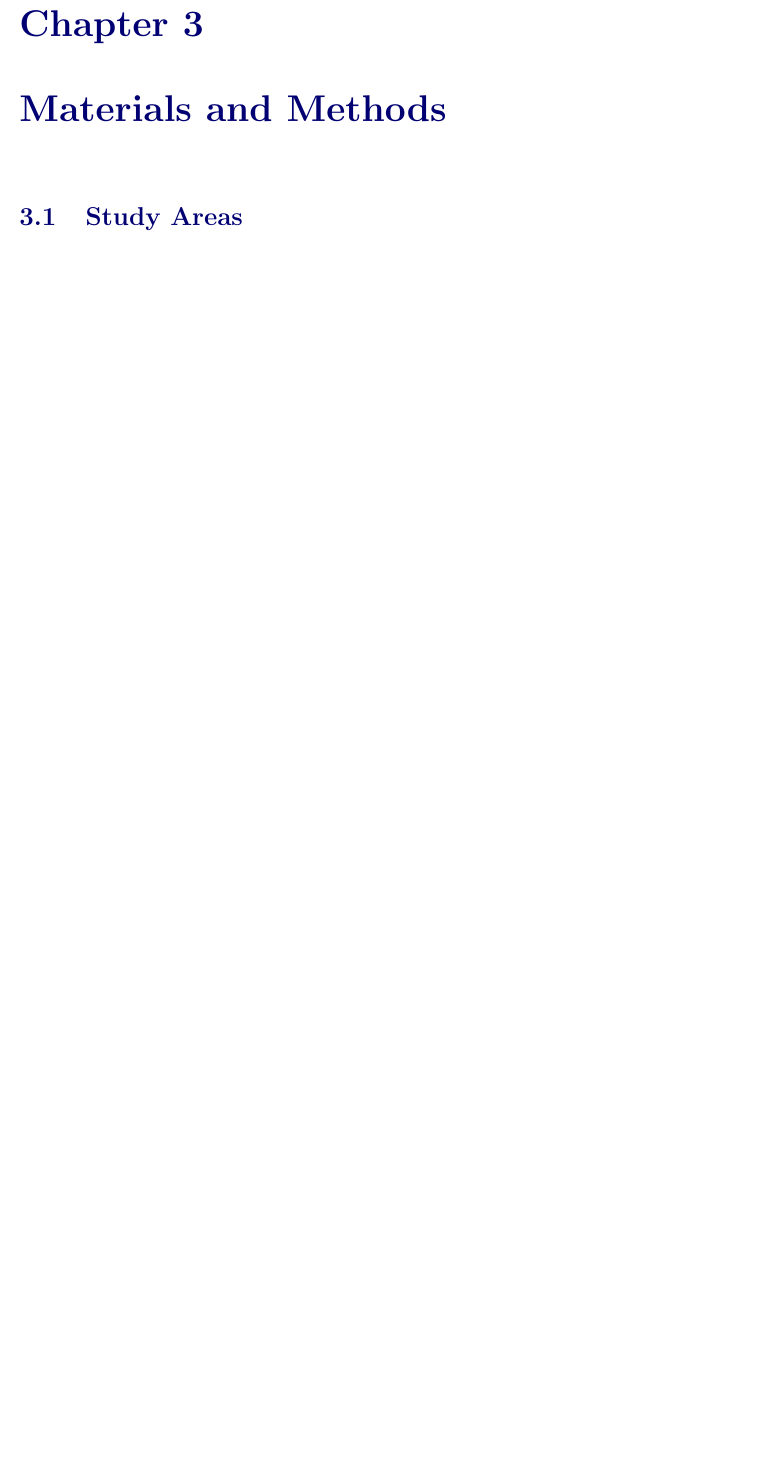
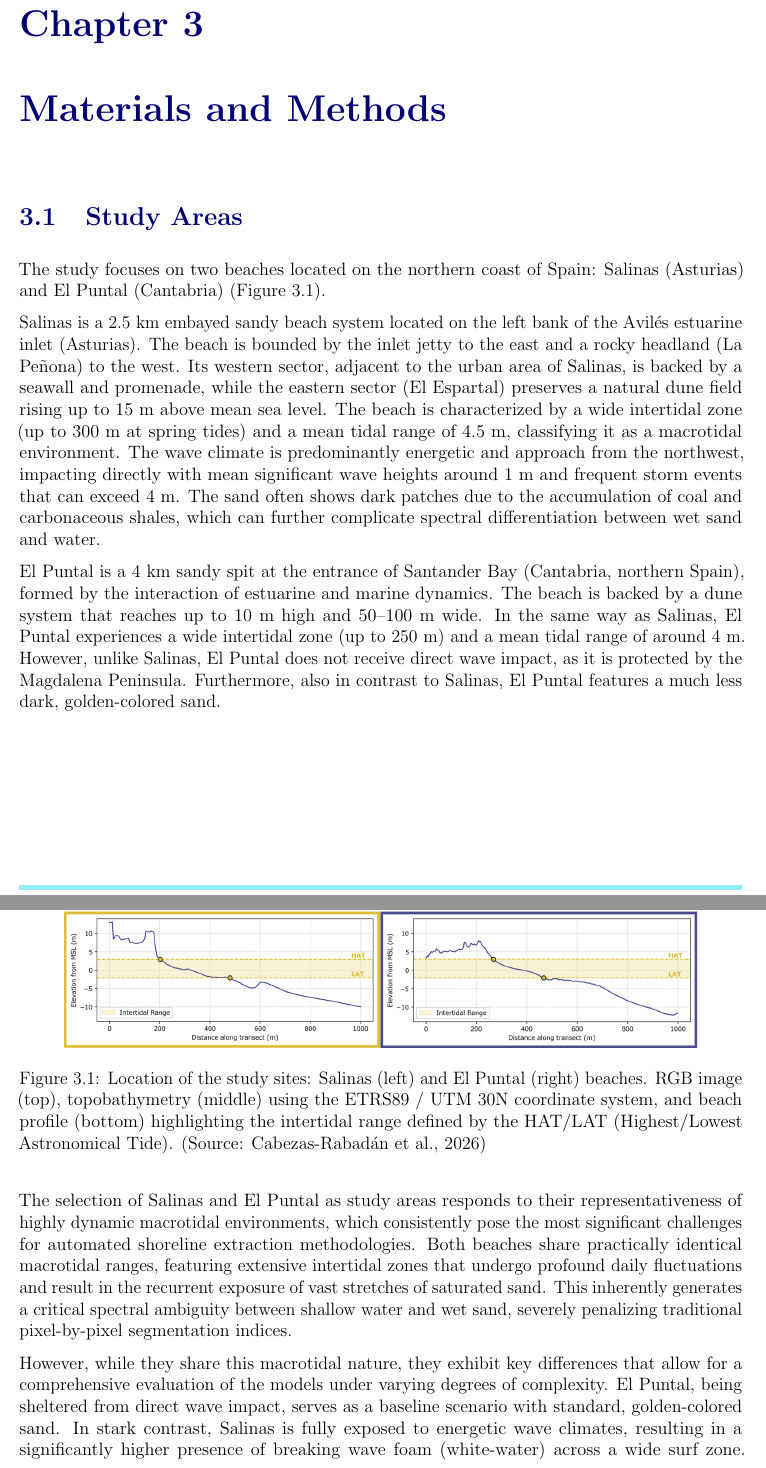
Before and after one commit to AlbertGallegoJimenez/sentinel2-coastline-benchmarking, a LaTeX thesis (docs/final_report/TFM_Gallego_Jimenez_Albert.tex): part of page 26 of 35 before the commit and two parts of pages 26 and 27 of 36 after it, the two joined at a grey line, cut so that both start at the same text, the shorter picture padded with empty space. Compiled offline with pdfLaTeX.

Commit message:
writing of 3.1 Study Areas

```diff
--- a/docs/final_report/TFM_Gallego_Jimenez_Albert.tex
+++ b/docs/final_report/TFM_Gallego_Jimenez_Albert.tex
@@ -345,8 +345,23 @@ By presenting a direct, data-driven comparison of classical spectral thresholdin
 \chapter{Materials and Methods}
 
 \section{Study Areas}
-% Description of the selected beaches: Salinas, El Sardinero, and El Puntal.
-% Justification for their choice (complex macrotidal environments, high energy, etc.).
+
+The study focuses on two beaches located on the northern coast of Spain: Salinas (Asturias) and El Puntal (Cantabria) (Figure \ref{fig:study_sites}).
+
+Salinas is a 2.5 km embayed sandy beach system located on the left bank of the Avilés estuarine inlet (Asturias). The beach is bounded by the inlet jetty to the east and a rocky headland (La Peñona) to the west. Its western sector, adjacent to the urban area of Salinas, is backed by a seawall and promenade, while the eastern sector (El Espartal) preserves a natural dune field rising up to 15 m above mean sea level. The beach is characterized by a wide intertidal zone (up to 300 m at spring tides) and a mean tidal range of 4.5 m, classifying it as a macrotidal environment. The wave climate is predominantly energetic and approach from the northwest, impacting directly with mean significant wave heights around 1 m and frequent storm events that can exceed 4 m. The sand often shows dark patches due to the accumulation of coal and carbonaceous shales, which can further complicate spectral differentiation between wet sand and water.
+
+El Puntal is a 4 km sandy spit at the entrance of Santander Bay (Cantabria, northern Spain), formed by the interaction of estuarine and marine dynamics. The beach is backed by a dune system that reaches up to 10 m high and 50–100 m wide. In the same way as Salinas, El Puntal experiences a wide intertidal zone (up to 250 m) and a mean tidal range of around 4 m. However, unlike Salinas, El Puntal does not receive direct wave impact, as it is protected by the Magdalena Peninsula. Furthermore, also in contrast to Salinas, El Puntal features a much less dark, golden-colored sand.
+
+\begin{figure}[H]
+    \centering
+    \includegraphics[width=15truecm]{Study_sites_figure.png}
+    \caption{Location of the study sites: Salinas (left) and El Puntal (right) beaches. RGB image (top), topobathymetry (middle) using the ETRS89 / UTM 30N coordinate system, and beach profile (bottom) highlighting the intertidal range defined by the HAT/LAT (Highest/Lowest Astronomical Tide). (Source: \citealp{cabezas_site-specific_2026})}
+    \label{fig:study_sites}
+\end{figure}
+
+The selection of Salinas and El Puntal as study areas responds to their representativeness of highly dynamic macrotidal environments, which consistently pose the most significant challenges for automated shoreline extraction methodologies. Both beaches share practically identical macrotidal ranges, featuring extensive intertidal zones that undergo profound daily fluctuations and result in the recurrent exposure of vast stretches of saturated sand. This inherently generates a critical spectral ambiguity between shallow water and wet sand, severely penalizing traditional pixel-by-pixel segmentation indices.
+
+However, while they share this macrotidal nature, they exhibit key differences that allow for a comprehensive evaluation of the models under varying degrees of complexity. El Puntal, being sheltered from direct wave impact, serves as a baseline scenario with standard, golden-colored sand. In stark contrast, Salinas is fully exposed to energetic wave climates, resulting in a significantly higher presence of breaking wave foam (white-water) across a wide surf zone. Furthermore, the frequent accumulation of coal and carbonaceous shales along its intertidal profile creates noticeably dark patches of saturated sand. This stark color closely mimics the inherently low reflectance signature of water bodies in optical satellite imagery. Together, the excessive foam and the deceptively dark wet sand render Salinas an ideal stress-test. It provides a robust framework to critically evaluate whether Deep Learning architectures can successfully leverage spatial and structural context to differentiate the actual waterline, overcoming the limitations where traditional spectral methods typically fail.
 
 \section{Data Acquisition and Preprocessing}
 % Characteristics of Sentinel-2 (L2A) imagery.
```
Also changed, not shown: docs/final_report/Study_sites_figure.png (added), docs/final_report/TFM_Gallego_Jimenez_Albert.tex (4 more changed lines), 8 other files.
